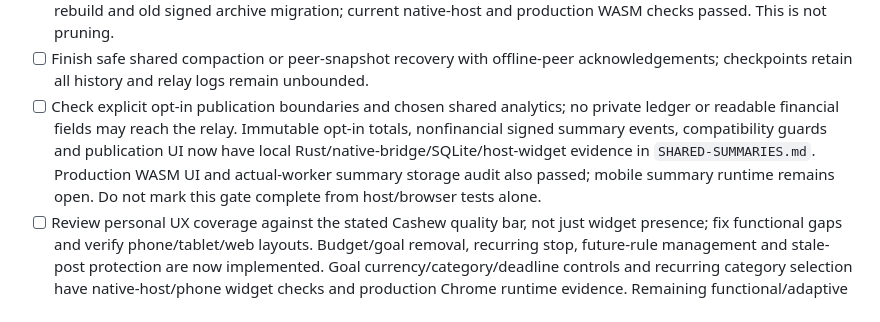
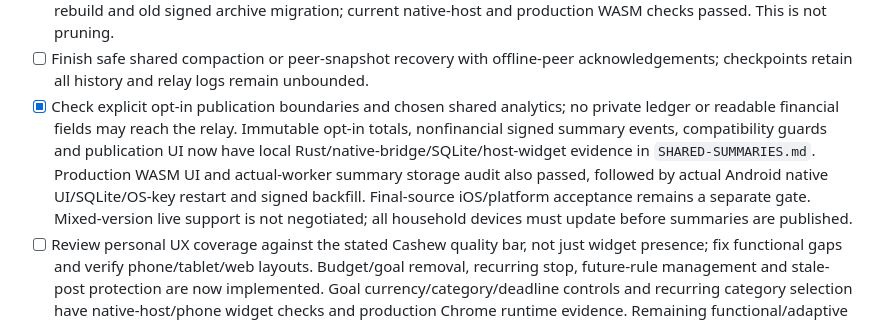
Before and after one commit to arsalmurad/cash-app, a Markdown page: docs/COMPLETION.md, the part around one of its changes. Rendered like a GitHub page.

```diff
--- a/docs/COMPLETION.md
+++ b/docs/COMPLETION.md
@@ -60,13 +60,15 @@ Unchecked work is not a completion claim. Keep this file current as gates pass.
   current native-host and production WASM checks passed. This is not pruning.
 - [ ] Finish safe shared compaction or peer-snapshot recovery with offline-peer
   acknowledgements; checkpoints retain all history and relay logs remain unbounded.
-- [ ] Check explicit opt-in publication boundaries and chosen shared analytics;
+- [x] Check explicit opt-in publication boundaries and chosen shared analytics;
   no private ledger or readable financial fields may reach the relay.
   Immutable opt-in totals, nonfinancial signed summary events, compatibility
   guards and publication UI now have local Rust/native-bridge/SQLite/host-widget
   evidence in `SHARED-SUMMARIES.md`. Production WASM UI and actual-worker summary
-  storage audit also passed; mobile summary runtime remains open. Do not mark
-  this gate complete from host/browser tests alone.
+  storage audit also passed, followed by actual Android native UI/SQLite/OS-key
+  restart and signed backfill. Final-source iOS/platform acceptance remains a
+  separate gate. Mixed-version live support is not negotiated; all household
+  devices must update before summaries are published.
 - [ ] Review personal UX coverage against the stated Cashew quality bar, not
   just widget presence; fix functional gaps and verify phone/tablet/web layouts.
   Budget/goal removal, recurring stop, future-rule management and stale-post
```
Also changed, not shown: other parts of docs/COMPLETION.md (+1 -1 lines), docs/SHARED-SUMMARIES.md (+32 -2 lines).
